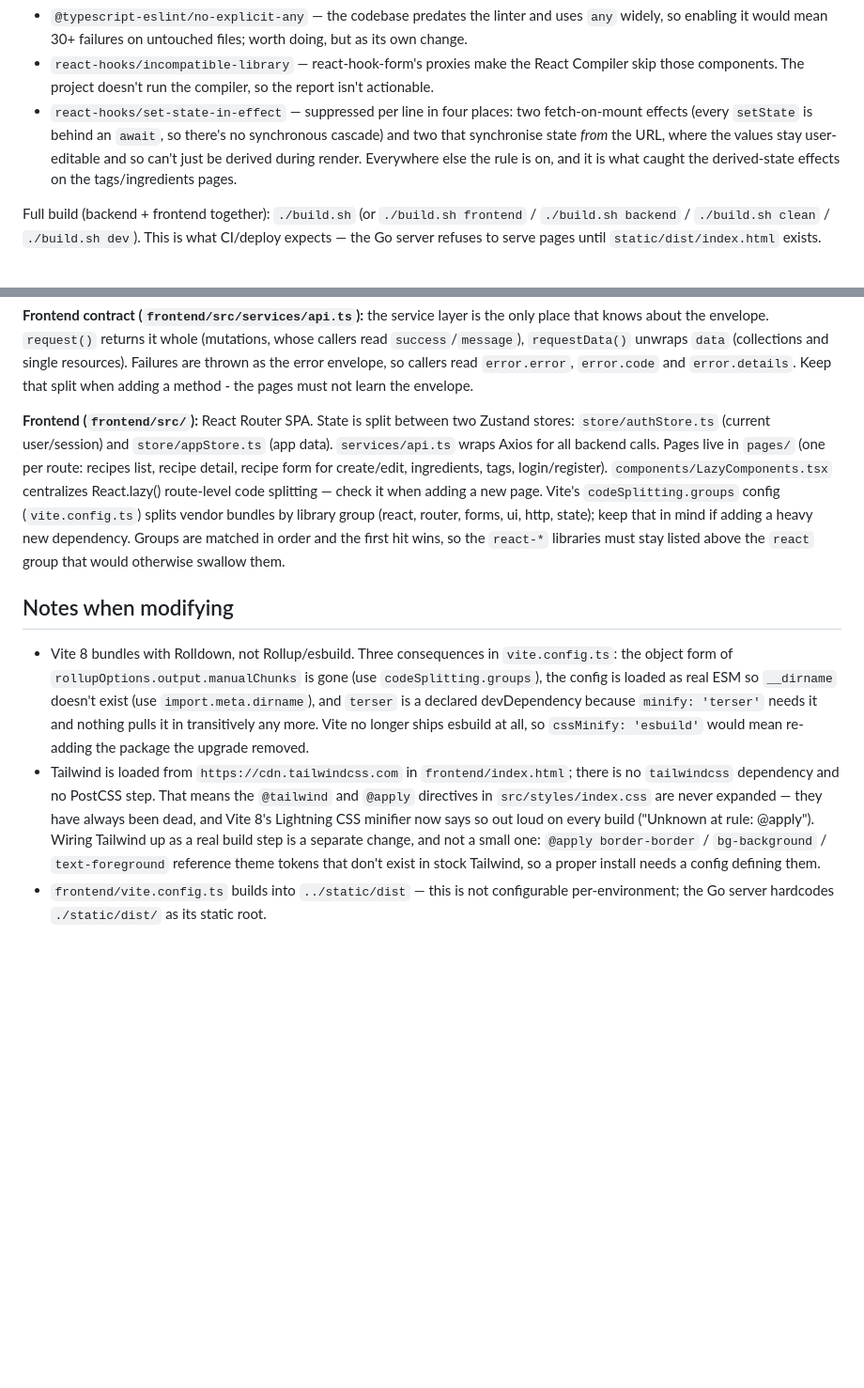
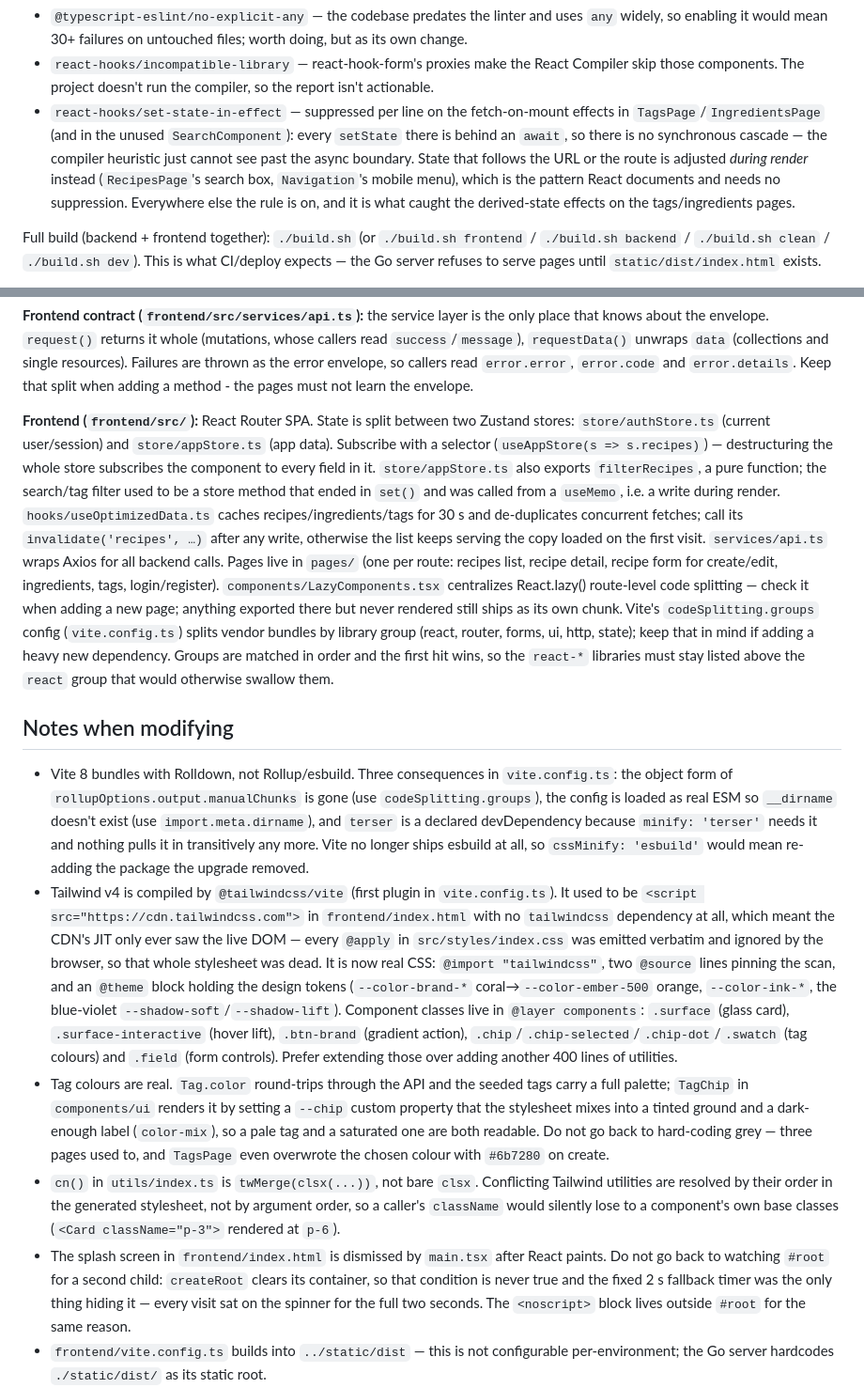
Before and after one commit to anovosad/recipe-book, a Markdown page: CLAUDE.md, 2 parts joined by grey strips. Shown at 94% size. Rendered like a GitHub page; blank space fills up the shorter version.

Commit message:
Docs: record the new styling and data layers
Co-Authored-By: Claude Opus 5 <noreply@anthropic.com>
Claude-Session: https://claude.ai/code/session_012Z3g8Z2XaPaTjPN99Cf4qc

```diff
--- a/CLAUDE.md
+++ b/CLAUDE.md
@@ -32,7 +32,7 @@ Vite 8 requires Node `^20.19.0 || >=22.12.0`; `build.sh` checks this before runn
 ESLint config is `frontend/eslint.config.js` (flat config — ESLint 10 removed `.eslintrc` support entirely). The lint script and the plugins were in `package.json` from the start but no config file ever was, so `npm run lint` only ever reported "couldn't find a configuration file". Three rules are deliberately off or suppressed, each with the reasoning in a comment at the site:
 - `@typescript-eslint/no-explicit-any` — the codebase predates the linter and uses `any` widely, so enabling it would mean 30+ failures on untouched files; worth doing, but as its own change.
 - `react-hooks/incompatible-library` — react-hook-form's proxies make the React Compiler skip those components. The project doesn't run the compiler, so the report isn't actionable.
-- `react-hooks/set-state-in-effect` — suppressed per line in four places: two fetch-on-mount effects (every `setState` is behind an `await`, so there's no synchronous cascade) and two that synchronise state *from* the URL, where the values stay user-editable and so can't just be derived during render. Everywhere else the rule is on, and it is what caught the derived-state effects on the tags/ingredients pages.
+- `react-hooks/set-state-in-effect` — suppressed per line on the fetch-on-mount effects in `TagsPage`/`IngredientsPage` (and in the unused `SearchComponent`): every `setState` there is behind an `await`, so there is no synchronous cascade — the compiler heuristic just cannot see past the async boundary. State that follows the URL or the route is adjusted *during render* instead (`RecipesPage`'s search box, `Navigation`'s mobile menu), which is the pattern React documents and needs no suppression. Everywhere else the rule is on, and it is what caught the derived-state effects on the tags/ingredients pages.
 
 Full build (backend + frontend together): `./build.sh` (or `./build.sh frontend` / `./build.sh backend` / `./build.sh clean` / `./build.sh dev`). This is what CI/deploy expects — the Go server refuses to serve pages until `static/dist/index.html` exists.
 
@@ -71,12 +71,15 @@ Single test: `go test -run TestName ./middleware/...`. Coverage is thin: `middle
 
 **Frontend contract (`frontend/src/services/api.ts`):** the service layer is the only place that knows about the envelope. `request()` returns it whole (mutations, whose callers read `success`/`message`), `requestData()` unwraps `data` (collections and single resources). Failures are thrown as the error envelope, so callers read `error.error`, `error.code` and `error.details`. Keep that split when adding a method - the pages must not learn the envelope.
 
-**Frontend (`frontend/src/`):** React Router SPA. State is split between two Zustand stores: `store/authStore.ts` (current user/session) and `store/appStore.ts` (app data). `services/api.ts` wraps Axios for all backend calls. Pages live in `pages/` (one per route: recipes list, recipe detail, recipe form for create/edit, ingredients, tags, login/register). `components/LazyComponents.tsx` centralizes React.lazy() route-level code splitting — check it when adding a new page. Vite's `codeSplitting.groups` config (`vite.config.ts`) splits vendor bundles by library group (react, router, forms, ui, http, state); keep that in mind if adding a heavy new dependency. Groups are matched in order and the first hit wins, so the `react-*` libraries must stay listed above the `react` group that would otherwise swallow them.
+**Frontend (`frontend/src/`):** React Router SPA. State is split between two Zustand stores: `store/authStore.ts` (current user/session) and `store/appStore.ts` (app data). Subscribe with a selector (`useAppStore(s => s.recipes)`) — destructuring the whole store subscribes the component to every field in it. `store/appStore.ts` also exports `filterRecipes`, a pure function; the search/tag filter used to be a store method that ended in `set()` and was called from a `useMemo`, i.e. a write during render. `hooks/useOptimizedData.ts` caches recipes/ingredients/tags for 30 s and de-duplicates concurrent fetches; call its `invalidate('recipes', …)` after any write, otherwise the list keeps serving the copy loaded on the first visit. `services/api.ts` wraps Axios for all backend calls. Pages live in `pages/` (one per route: recipes list, recipe detail, recipe form for create/edit, ingredients, tags, login/register). `components/LazyComponents.tsx` centralizes React.lazy() route-level code splitting — check it when adding a new page; anything exported there but never rendered still ships as its own chunk. Vite's `codeSplitting.groups` config (`vite.config.ts`) splits vendor bundles by library group (react, router, forms, ui, http, state); keep that in mind if adding a heavy new dependency. Groups are matched in order and the first hit wins, so the `react-*` libraries must stay listed above the `react` group that would otherwise swallow them.
 
 ## Notes when modifying
 
 - Vite 8 bundles with Rolldown, not Rollup/esbuild. Three consequences in `vite.config.ts`: the object form of `rollupOptions.output.manualChunks` is gone (use `codeSplitting.groups`), the config is loaded as real ESM so `__dirname` doesn't exist (use `import.meta.dirname`), and `terser` is a declared devDependency because `minify: 'terser'` needs it and nothing pulls it in transitively any more. Vite no longer ships esbuild at all, so `cssMinify: 'esbuild'` would mean re-adding the package the upgrade removed.
-- Tailwind is loaded from `https://cdn.tailwindcss.com` in `frontend/index.html`; there is no `tailwindcss` dependency and no PostCSS step. That means the `@tailwind` and `@apply` directives in `src/styles/index.css` are never expanded — they have always been dead, and Vite 8's Lightning CSS minifier now says so out loud on every build ("Unknown at rule: @apply"). Wiring Tailwind up as a real build step is a separate change, and not a small one: `@apply border-border` / `bg-background` / `text-foreground` reference theme tokens that don't exist in stock Tailwind, so a proper install needs a config defining them.
+- Tailwind v4 is compiled by `@tailwindcss/vite` (first plugin in `vite.config.ts`). It used to be `<script src="https://cdn.tailwindcss.com">` in `frontend/index.html` with no `tailwindcss` dependency at all, which meant the CDN's JIT only ever saw the live DOM — every `@apply` in `src/styles/index.css` was emitted verbatim and ignored by the browser, so that whole stylesheet was dead. It is now real CSS: `@import "tailwindcss"`, two `@source` lines pinning the scan, and an `@theme` block holding the design tokens (`--color-brand-*` coral→`--color-ember-500` orange, `--color-ink-*`, the blue-violet `--shadow-soft`/`--shadow-lift`). Component classes live in `@layer components`: `.surface` (glass card), `.surface-interactive` (hover lift), `.btn-brand` (gradient action), `.chip`/`.chip-selected`/`.chip-dot`/`.swatch` (tag colours) and `.field` (form controls). Prefer extending those over adding another 400 lines of utilities.
+- Tag colours are real. `Tag.color` round-trips through the API and the seeded tags carry a full palette; `TagChip` in `components/ui` renders it by setting a `--chip` custom property that the stylesheet mixes into a tinted ground and a dark-enough label (`color-mix`), so a pale tag and a saturated one are both readable. Do not go back to hard-coding grey — three pages used to, and `TagsPage` even overwrote the chosen colour with `#6b7280` on create.
+- `cn()` in `utils/index.ts` is `twMerge(clsx(...))`, not bare `clsx`. Conflicting Tailwind utilities are resolved by their order in the generated stylesheet, not by argument order, so a caller's `className` would silently lose to a component's own base classes (`<Card className="p-3">` rendered at `p-6`).
+- The splash screen in `frontend/index.html` is dismissed by `main.tsx` after React paints. Do not go back to watching `#root` for a second child: `createRoot` clears its container, so that condition is never true and the fixed 2 s fallback timer was the only thing hiding it — every visit sat on the spinner for the full two seconds. The `<noscript>` block lives outside `#root` for the same reason.
 - `frontend/vite.config.ts` builds into `../static/dist` — this is not configurable per-environment; the Go server hardcodes `./static/dist/` as its static root.
 - Auth config is environment-driven: `JWT_SECRET` is required when `ENVIRONMENT=production` (the process refuses to start without it) and falls back to a random per-process key in development, so restarting dev invalidates sessions. `ENVIRONMENT=production` also turns on the `Secure` cookie flag. `ALLOWED_ORIGINS` (comma-separated) overrides the CORS allowlist, which otherwise defaults to the localhost dev origins and to *nothing* in production (same-origin needs no CORS headers).
 - Database path is configurable via `DB_PATH` env var (defaults to `./recipes.db`); uploaded recipe images go to `./uploads/`, served at `/uploads/`.
```
